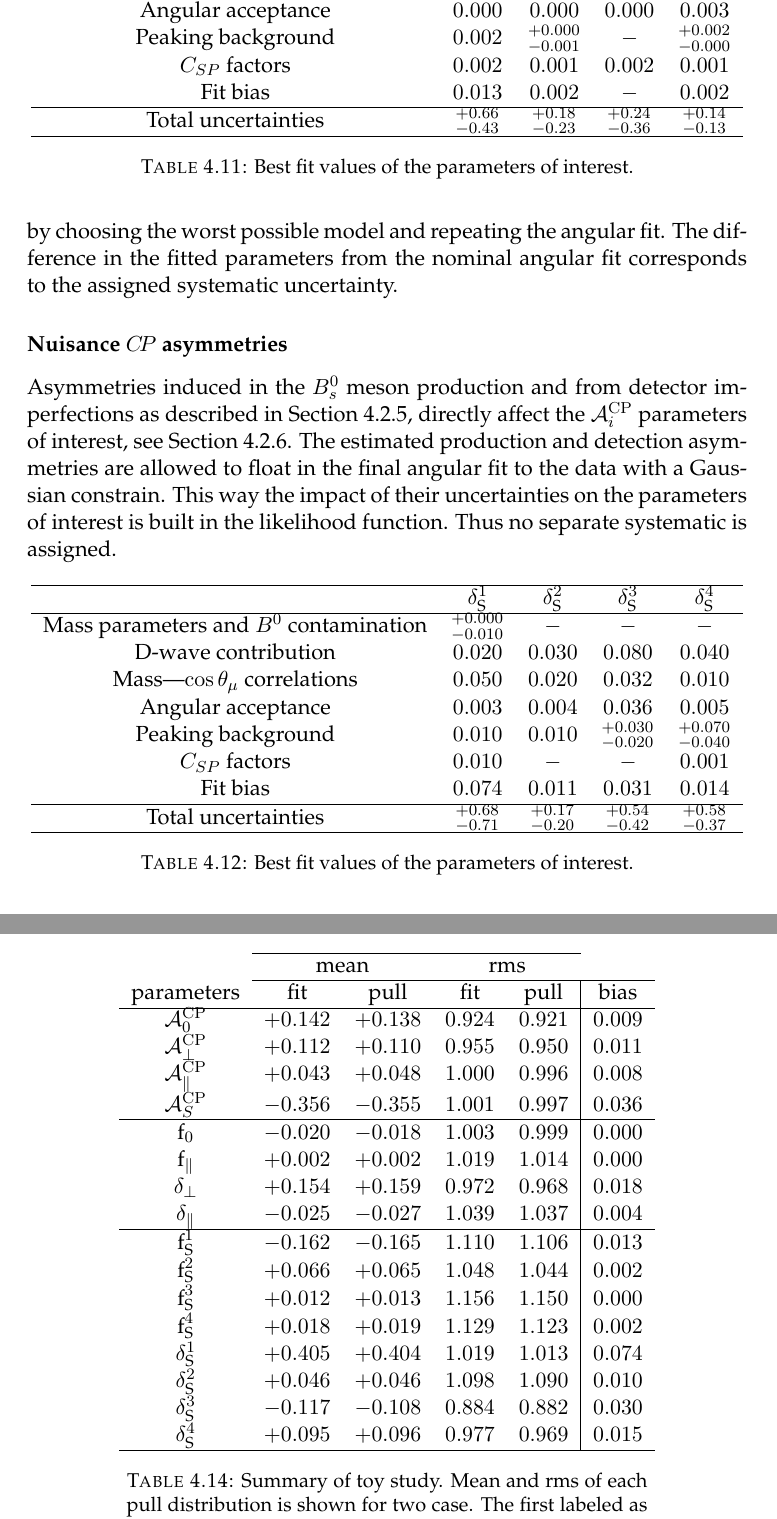
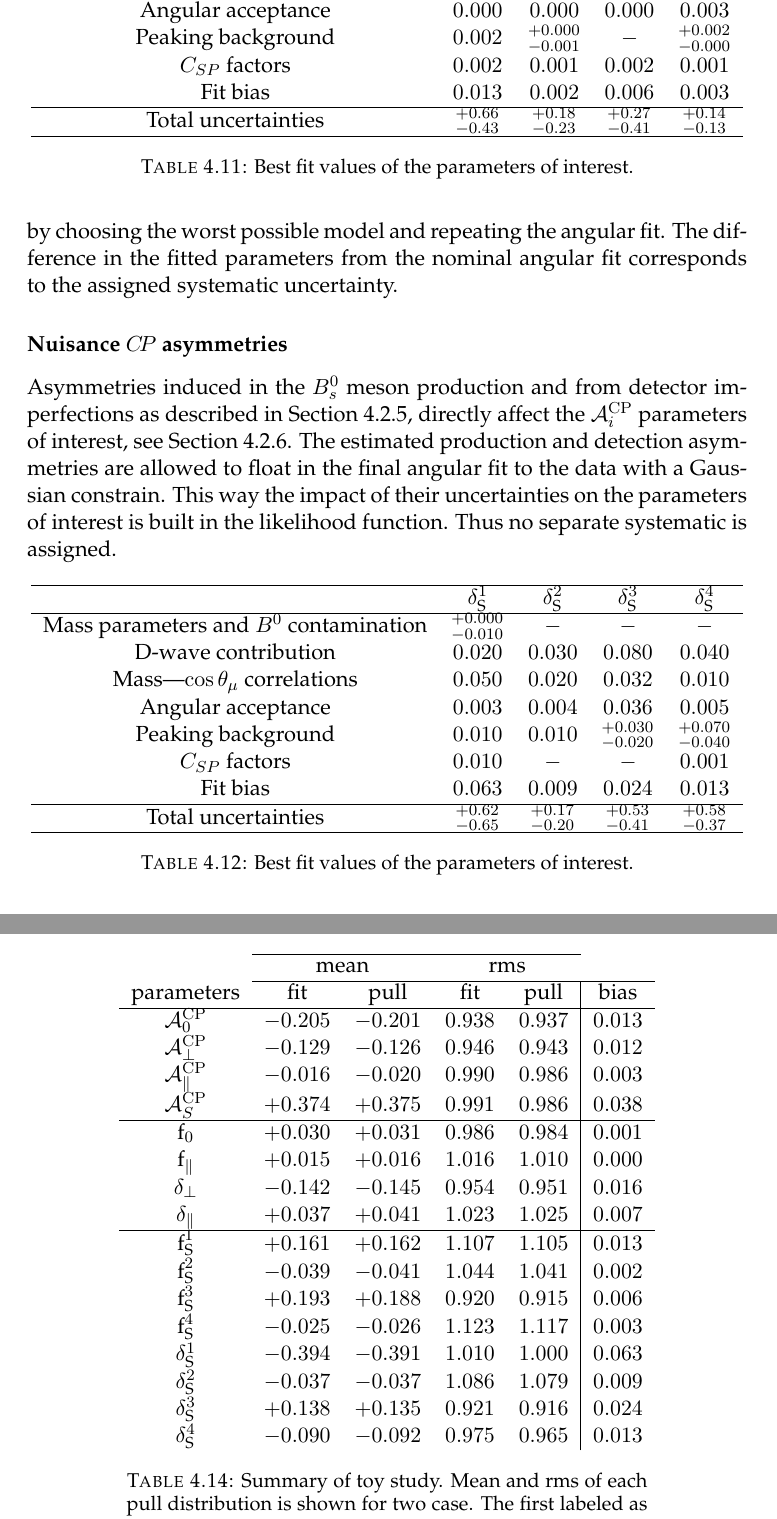
Before and after one commit to vsyropou/phd-thesis, a LaTeX thesis (main.tex, which reads Chapters/Chapter_4_files/Results.tex): two parts of pages 41 and 47 of 62, joined at a grey line, cut so that both start at the same text. Compiled offline with pdfLaTeX; TikZ figures are drawn from their code, not taken from saved files.

Commit message:
Updated systeamtics table and toys summary table.

```diff
--- a/Chapters/Chapter_4_files/Results.tex
+++ b/Chapters/Chapter_4_files/Results.tex
@@ -210,9 +210,9 @@ results are reported in \tabref{pull_table}. The reported biases on the paramete
     Angular acceptance                    &  $             0.000$ & $             0.000$ & $             0.000$ & $             0.003$ \\
     Peaking background                    &  $             0.002$ & $^{+0.000}_{-0.001}$ & $                 -$     & $^{+0.002}_{-0.000}$     \\
     $C_{SP}$ factors                       & $             0.002$ & $             0.001$ & $             0.002$ & $             0.001$ \\
-    Fit bias                              &  $             0.013$ & $             0.002$ & $                 -$ & $             0.002$ \\
+    Fit bias                              &  $             0.013$ & $             0.002$ & $            0.006$ & $             0.003$ \\
     \hline
-    Total uncertainties                   &  $^{+0.66}_{-0.43}$ & $^{+0.18}_{-0.23}$ & $^{+0.24}_{-0.36}$ & $^{+0.14}_{-0.13}$                      \\
+    Total uncertainties                   &  $^{+0.66}_{-0.43}$ & $^{+0.18}_{-0.23}$ & $^{+0.27}_{-0.41}$ & $^{+0.14}_{-0.13}$                      \\
     \hline
   \end{tabular}
   \caption{\small Best fit values of the parameters of interest.}
@@ -246,9 +246,9 @@ of their uncertainties on the parameters of interest is built in the likelihood
     Angular acceptance                    &  $             0.003$ & $             0.004$ & $             0.036$ & $             0.005$ \\
     Peaking background                    &  $             0.010$ & $             0.010$ & $^{+0.030}_{-0.020}$     & $^{+0.070}_{-0.040}$     \\
     $C_{SP}$ factors                       &  $             0.010$ & $                 -$ & $                 -$ & $             0.001$ \\
-    Fit bias                              &  $             0.074$ & $             0.011$ & $             0.031$ & $             0.014$ \\
+    Fit bias                              &  $             0.063$ & $             0.009$ & $             0.024$ & $             0.013$ \\
     \hline
-    Total uncertainties                   &  $^{+0.68}_{-0.71}$ & $^{+0.17}_{-0.20}$ & $^{+0.54}_{-0.42}$ & $^{+0.58}_{-0.37}$                      \\
+    Total uncertainties                   &  $^{+0.62}_{-0.65}$ & $^{+0.17}_{-0.20}$ & $^{+0.53}_{-0.41}$ & $^{+0.58}_{-0.37}$                      \\
     \hline
   \end{tabular}
   \caption{\small Best fit values of the parameters of interest.}
@@ -662,25 +662,44 @@ The corresponding biases are summarized in \tabref{pull_table}.
     \cline{2-6}
     parameters & fit & pull & fit & pull & bias \\
     \cline{1-6}
-    $                  \Acp{0}$ & $+0.142$ & $+0.138$ & $0.924$ & $0.921$  & $0.009$ \\
-    $              \Acp{\perp}$ & $+0.112$ & $+0.110$ & $0.955$ & $0.950$  & $0.011$ \\
-    $          \Acp{\parallel}$ & $+0.043$ & $+0.048$ & $1.000$ & $0.996$  & $0.008$ \\
-    $                  \Acp{S}$ & $-0.356$ & $-0.355$ & $1.001$ & $0.997$  & $0.036$ \\
-    \hline
-    $                   \fP{0}$ & $-0.020$ & $-0.018$ & $1.003$ & $0.999$  & $0.000$ \\
-    $           \fP{\parallel}$ & $+0.002$ & $+0.002$ & $1.019$ & $1.014$  & $0.000$ \\
-    $         \ampPhase{\perp}$ & $+0.154$ & $+0.159$ & $0.972$ & $0.968$  & $0.018$ \\
-    $     \ampPhase{\parallel}$ & $-0.025$ & $-0.027$ & $1.039$ & $1.037$  & $0.004$ \\
-    \hline
-    $                   \fS{1}$ & $-0.162$ & $-0.165$ & $1.110$ & $1.106$  & $0.013$ \\
-    $                   \fS{2}$ & $+0.066$ & $+0.065$ & $1.048$ & $1.044$  & $0.002$ \\
-    $                   \fS{3}$ & $+0.012$ & $+0.013$ & $1.156$ & $1.150$  & $0.000$ \\
-    $                   \fS{4}$ & $+0.018$ & $+0.019$ & $1.129$ & $1.123$  & $0.002$ \\
-    $               \deltaS{1}$ & $+0.405$ & $+0.404$ & $1.019$ & $1.013$  & $0.074$ \\
-    $               \deltaS{2}$ & $+0.046$ & $+0.046$ & $1.098$ & $1.090$  & $0.010$ \\
-    $               \deltaS{3}$ & $-0.117$ & $-0.108$ & $0.884$ & $0.882$  & $0.030$ \\
-    $               \deltaS{4}$ & $+0.095$ & $+0.096$ & $0.977$ & $0.969$  & $0.015$ \\
-    \hline
+
+$                  \Acp{0}$ & $-0.205$ & $-0.201$ & $0.938$ & $0.937$  & $0.013$ \\
+$              \Acp{\perp}$ & $-0.129$ & $-0.126$ & $0.946$ & $0.943$  & $0.012$ \\
+$          \Acp{\parallel}$ & $-0.016$ & $-0.020$ & $0.990$ & $0.986$  & $0.003$ \\
+$                  \Acp{S}$ & $+0.374$ & $+0.375$ & $0.991$ & $0.986$  & $0.038$ \\
+\hline
+$                   \fP{0}$ & $+0.030$ & $+0.031$ & $0.986$ & $0.984$  & $0.001$ \\
+$           \fP{\parallel}$ & $+0.015$ & $+0.016$ & $1.016$ & $1.010$  & $0.000$ \\
+$         \ampPhase{\perp}$ & $-0.142$ & $-0.145$ & $0.954$ & $0.951$  & $0.016$ \\
+$     \ampPhase{\parallel}$ & $+0.037$ & $+0.041$ & $1.023$ & $1.025$  & $0.007$ \\
+\hline
+$                   \fS{1}$ & $+0.161$ & $+0.162$ & $1.107$ & $1.105$  & $0.013$ \\
+$                   \fS{2}$ & $-0.039$ & $-0.041$ & $1.044$ & $1.041$  & $0.002$ \\
+$                   \fS{3}$ & $+0.193$ & $+0.188$ & $0.920$ & $0.915$  & $0.006$ \\
+$                   \fS{4}$ & $-0.025$ & $-0.026$ & $1.123$ & $1.117$  & $0.003$ \\
+$               \deltaS{1}$ & $-0.394$ & $-0.391$ & $1.010$ & $1.000$  & $0.063$ \\
+$               \deltaS{2}$ & $-0.037$ & $-0.037$ & $1.086$ & $1.079$  & $0.009$ \\
+$               \deltaS{3}$ & $+0.138$ & $+0.135$ & $0.921$ & $0.916$  & $0.024$ \\
+$               \deltaS{4}$ & $-0.090$ & $-0.092$ & $0.975$ & $0.965$  & $0.013$ \\
+    %% $                  \Acp{0}$ & $+0.142$ & $+0.138$ & $0.924$ & $0.921$  & $0.009$ \\
+    %% $              \Acp{\perp}$ & $+0.112$ & $+0.110$ & $0.955$ & $0.950$  & $0.011$ \\
+    %% $          \Acp{\parallel}$ & $+0.043$ & $+0.048$ & $1.000$ & $0.996$  & $0.008$ \\
+    %% $                  \Acp{S}$ & $-0.356$ & $-0.355$ & $1.001$ & $0.997$  & $0.036$ \\
+    %% \hline
+    %% $                   \fP{0}$ & $-0.020$ & $-0.018$ & $1.003$ & $0.999$  & $0.000$ \\
+    %% $           \fP{\parallel}$ & $+0.002$ & $+0.002$ & $1.019$ & $1.014$  & $0.000$ \\
+    %% $         \ampPhase{\perp}$ & $+0.154$ & $+0.159$ & $0.972$ & $0.968$  & $0.018$ \\
+    %% $     \ampPhase{\parallel}$ & $-0.025$ & $-0.027$ & $1.039$ & $1.037$  & $0.004$ \\
+    %% \hline
+    %% $                   \fS{1}$ & $-0.162$ & $-0.165$ & $1.110$ & $1.106$  & $0.013$ \\
+    %% $                   \fS{2}$ & $+0.066$ & $+0.065$ & $1.048$ & $1.044$  & $0.002$ \\
+    %% $                   \fS{3}$ & $+0.012$ & $+0.013$ & $1.156$ & $1.150$  & $0.000$ \\
+    %% $                   \fS{4}$ & $+0.018$ & $+0.019$ & $1.129$ & $1.123$  & $0.002$ \\
+    %% $               \deltaS{1}$ & $+0.405$ & $+0.404$ & $1.019$ & $1.013$  & $0.074$ \\
+    %% $               \deltaS{2}$ & $+0.046$ & $+0.046$ & $1.098$ & $1.090$  & $0.010$ \\
+    %% $               \deltaS{3}$ & $-0.117$ & $-0.108$ & $0.884$ & $0.882$  & $0.030$ \\
+    %% $               \deltaS{4}$ & $+0.095$ & $+0.096$ & $0.977$ & $0.969$  & $0.015$ \\
+    %% \hline
   \end{tabular}
   \caption{Summary of toy study. Mean and rms of each pull distribution is shown for two case.
            The first labeled as pull implies that the values are computed directly from the distribution,
```
Also changed, not shown: Chapters/Chapter_4_files/Results.tex (8 more changed lines).
